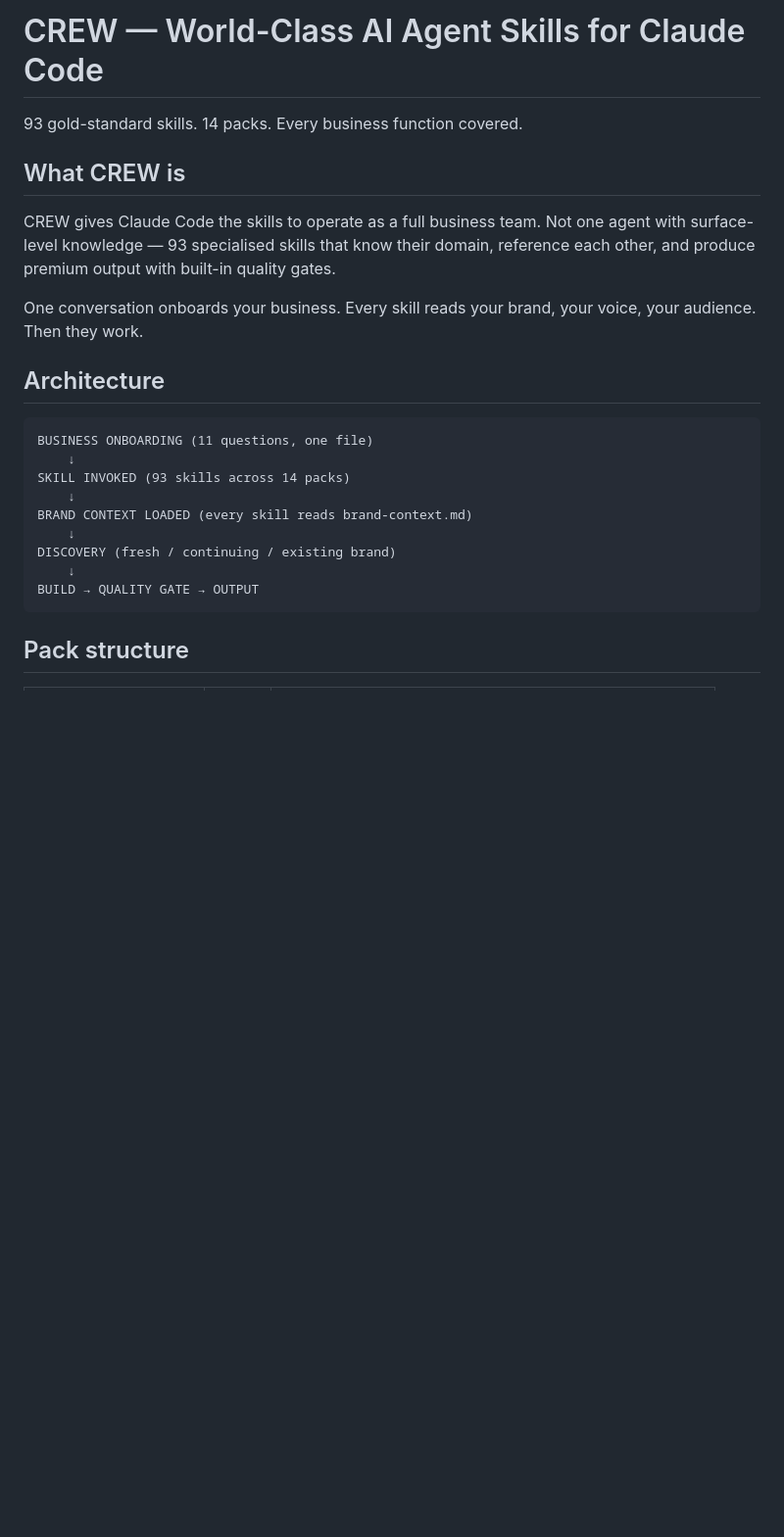
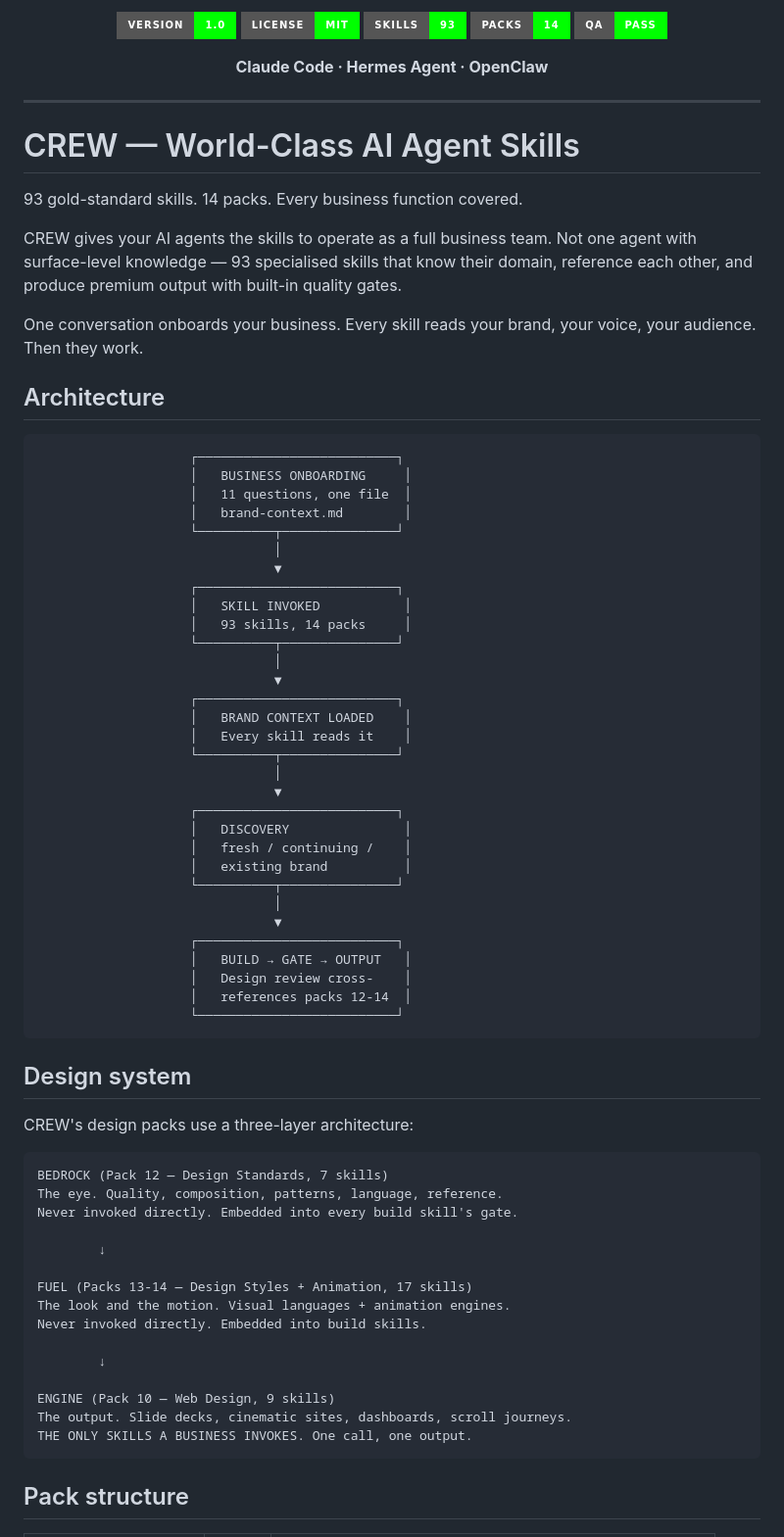
Before and after one commit to jaredcroxton/Crew-Agents, a Markdown page: README.md, the part around one of its changes. Shown at 98% size. Drawn GitHub-style; badges without logos; blank space fills up the shorter version.

Commit message:
Professional README: badges, architecture diagram, compatibility guide

````diff
--- a/README.md
+++ b/README.md
@@ -1,25 +1,81 @@
-# CREW — World-Class AI Agent Skills for Claude Code
+<p align="center">
+  <img src="https://img.shields.io/badge/version-1.0-lime?style=for-the-badge" alt="Version 1.0">
+  <img src="https://img.shields.io/badge/license-MIT-lime?style=for-the-badge" alt="License MIT">
+  <img src="https://img.shields.io/badge/skills-93-lime?style=for-the-badge" alt="93 Skills">
+  <img src="https://img.shields.io/badge/packs-14-lime?style=for-the-badge" alt="14 Packs">
+  <img src="https://img.shields.io/badge/QA-PASS-lime?style=for-the-badge" alt="QA PASS">
+</p>
+
+<p align="center">
+  <strong>Claude Code · Hermes Agent · OpenClaw</strong>
+</p>
+
+---
+
+# CREW — World-Class AI Agent Skills
 
 93 gold-standard skills. 14 packs. Every business function covered.
 
-## What CREW is
-
-CREW gives Claude Code the skills to operate as a full business team. Not one agent with surface-level knowledge — 93 specialised skills that know their domain, reference each other, and produce premium output with built-in quality gates.
+CREW gives your AI agents the skills to operate as a full business team. Not one agent with surface-level knowledge — 93 specialised skills that know their domain, reference each other, and produce premium output with built-in quality gates.
 
 One conversation onboards your business. Every skill reads your brand, your voice, your audience. Then they work.
 
 ## Architecture
 
 ```
-BUSINESS ONBOARDING (11 questions, one file)
-    ↓
-SKILL INVOKED (93 skills across 14 packs)
-    ↓
-BRAND CONTEXT LOADED (every skill reads brand-context.md)
-    ↓
-DISCOVERY (fresh / continuing / existing brand)
-    ↓
-BUILD → QUALITY GATE → OUTPUT
+                    ┌──────────────────────────┐
+                    │   BUSINESS ONBOARDING     │
+                    │   11 questions, one file  │
+                    │   brand-context.md        │
+                    └──────────┬───────────────┘
+                               │
+                               ▼
+                    ┌──────────────────────────┐
+                    │   SKILL INVOKED           │
+                    │   93 skills, 14 packs     │
+                    └──────────┬───────────────┘
+                               │
+                               ▼
+                    ┌──────────────────────────┐
+                    │   BRAND CONTEXT LOADED    │
+                    │   Every skill reads it    │
+                    └──────────┬───────────────┘
+                               │
+                               ▼
+                    ┌──────────────────────────┐
+                    │   DISCOVERY               │
+                    │   fresh / continuing /    │
+                    │   existing brand          │
+                    └──────────┬───────────────┘
+                               │
+                               ▼
+                    ┌──────────────────────────┐
+                    │   BUILD → GATE → OUTPUT   │
+                    │   Design review cross-    │
+                    │   references packs 12-14  │
+                    └──────────────────────────┘
+```
+
+## Design system
+
+CREW's design packs use a three-layer architecture:
+
+```
+BEDROCK (Pack 12 — Design Standards, 7 skills)
+The eye. Quality, composition, patterns, language, reference.
+Never invoked directly. Embedded into every build skill's gate.
+
+        ↓
+
+FUEL (Packs 13-14 — Design Styles + Animation, 17 skills)
+The look and the motion. Visual languages + animation engines.
+Never invoked directly. Embedded into build skills.
+
+        ↓
+
+ENGINE (Pack 10 — Web Design, 9 skills)
+The output. Slide decks, cinematic sites, dashboards, scroll journeys.
+THE ONLY SKILLS A BUSINESS INVOKES. One call, one output.
 ```
 
 ## Pack structure
````
Also changed, not shown: other parts of README.md (+30 -8 lines).
